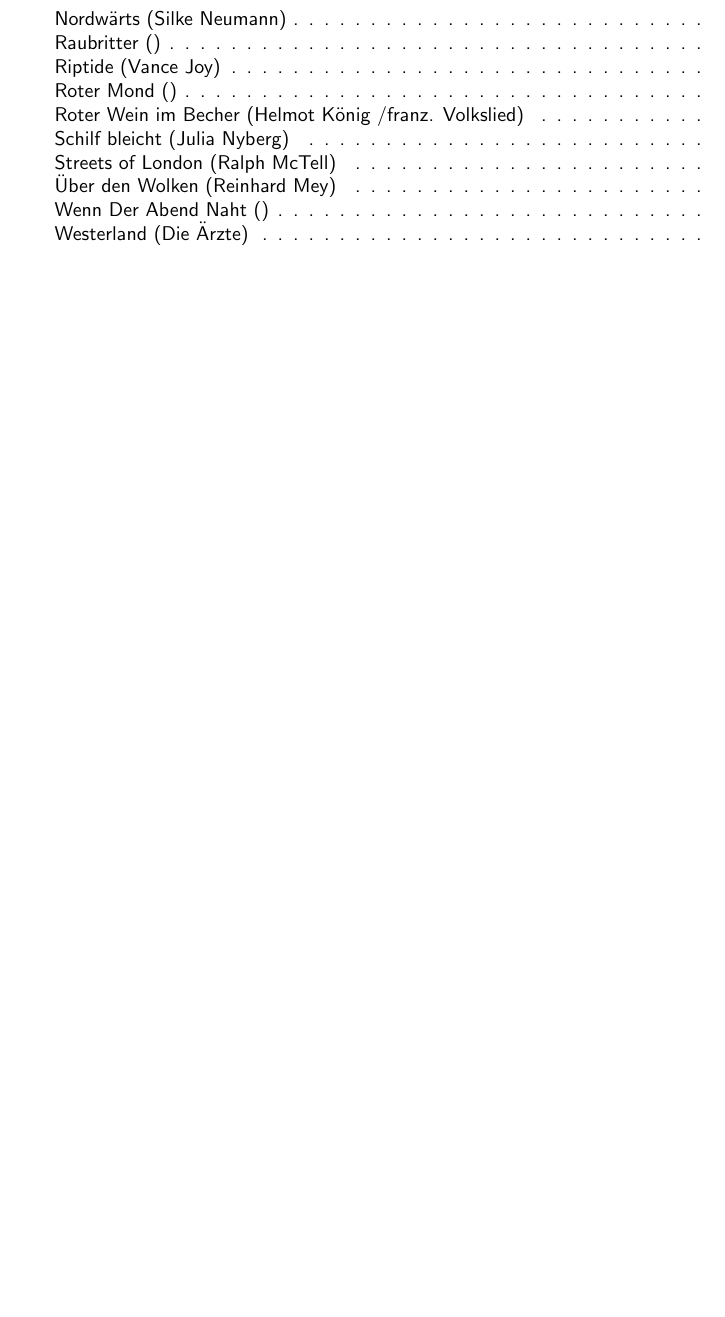
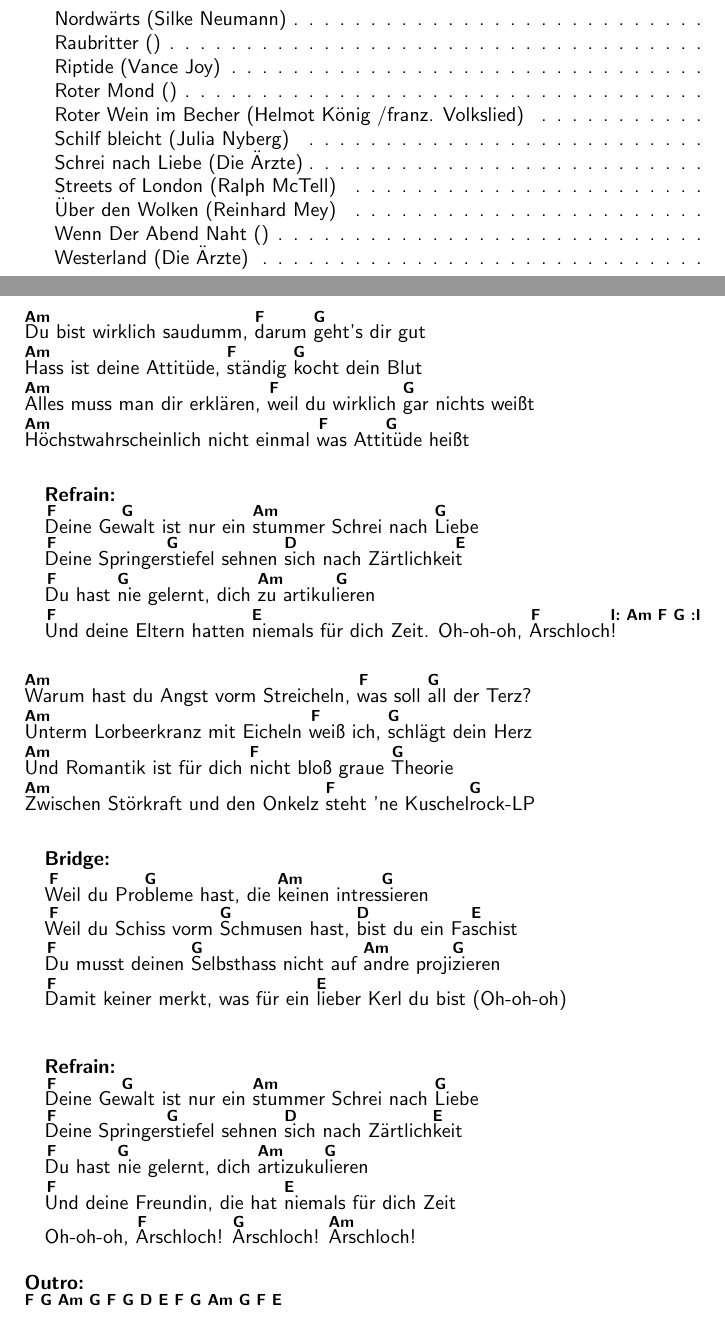
Before and after one commit to dpsg-soeflingen/liederbuch-2024, a LaTeX document (src/liederbuch.tex, which reads src/lieder/schrei_nach_liebe.tex): part of page 3 of 76 before the commit and two parts of pages 3 and 71 of 77 after it, the two joined at a grey line, cut so that both start at the same text, the shorter picture padded with empty space. Compiled offline with pdfLaTeX.

Commit message:
FEAT Add song "Schrei nach Liebe"

```diff
--- /dev/null
+++ b/src/lieder/schrei_nach_liebe.tex
@@ -0,0 +1,43 @@
+\begin{song}{Schrei nach Liebe}{Die Ärzte}
+
+    \begin{verse}
+        [Am]Du bist wirklich saudumm, [F]darum [G]geht's dir gut \\
+        [Am]Hass ist deine Attitüde, [F]ständig [G]kocht dein Blut \\
+        [Am]Alles muss man dir erklären, [F]weil du wirklich [G]gar nichts weißt \\
+        [Am]Höchstwahrscheinlich nicht einmal [F]was Atti[G]tüde heißt
+    \end{verse}
+
+    \begin{chorus}
+        [F]Deine Ge[G]walt ist nur ein [Am]stummer Schrei nach [G]Liebe \\
+        [F]Deine Springer[G]stiefel sehnen [D]sich nach Zärtlichkei[E]t \\
+        [F]Du hast [G]nie gelernt, dich [Am]zu artikul[G]ieren \\
+        [F]Und deine Eltern hatten [E]niemals für dich Zeit. Oh-oh-oh, [F]Arschloch[I: Am F G :I]!
+    \end{chorus}
+
+    \begin{verse}
+        [Am]Warum hast du Angst vorm Streicheln, [F]was soll [G]all der Terz? \\
+        [Am]Unterm Lorbeerkranz mit Eicheln [F]weiß ich, [G]schlägt dein Herz \\
+        [Am]Und Romantik ist für dich [F]nicht bloß graue [G]Theorie \\
+        [Am]Zwischen Störkraft und den Onkelz [F]steht 'ne Kuschel[G]rock-LP
+    \end{verse}
+
+    \begin{bridge}
+        [F]Weil du Pro[G]bleme hast, die [Am]keinen intres[G]sieren \\
+        [F]Weil du Schiss vorm [G]Schmusen hast, [D]bist du ein Fa[E]schist \\
+        [F]Du musst deinen [G]Selbsthass nicht auf [Am]andre proji[G]zieren \\
+        [F]Damit keiner merkt, was für ein [E]lieber Kerl du bist (Oh-oh-oh)
+    \end{bridge}
+
+    \begin{chorus}
+        [F]Deine Ge[G]walt ist nur ein [Am]stummer Schrei nach [G]Liebe \\
+        [F]Deine Springer[G]stiefel sehnen [D]sich nach Zärtlich[E]keit \\
+        [F]Du hast [G]nie gelernt, dich [Am]artizuku[G]lieren \\
+        [F]Und deine Freundin, die hat [E]niemals für dich Zeit \\
+        Oh-oh-oh, [F]Arschloch! [G]Arschloch! [Am]Arschloch!
+    \end{chorus}
+
+    \begin{outro}
+        [F G Am G F G D E  F G Am G F E]
+    \end{outro}
+
+\end{song}
```
Also changed, not shown: src/liederbuch.tex (+1 -0 lines).
